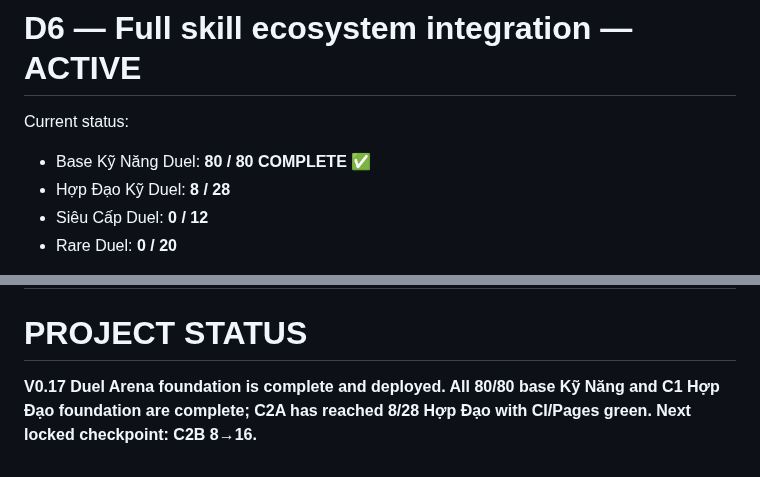
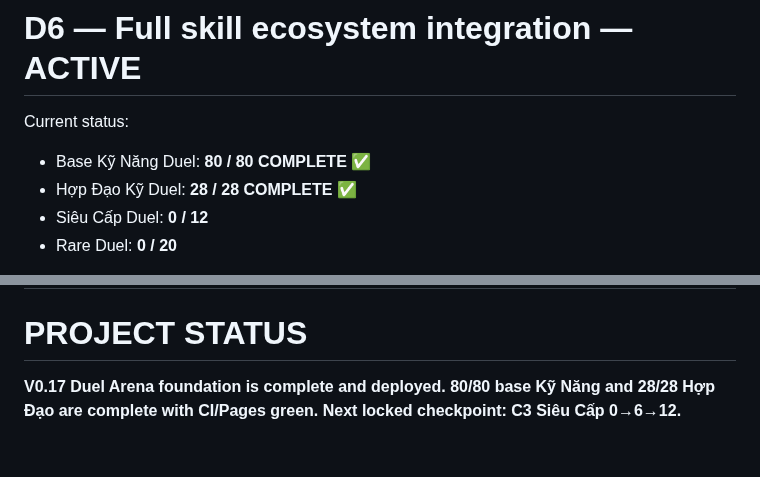
Before and after one commit to VGpro9X/auto-battle-roguelite, a Markdown page: ROADMAP.md, 2 parts joined by grey strips. Drawn GitHub-style.

```diff
--- a/ROADMAP.md
+++ b/ROADMAP.md
@@ -116,9 +113,8 @@ Hands-on final release sign-off remains part of C6 because content integration i
 # D6 — Full skill ecosystem integration — ACTIVE
 
 Current status:
-
 - Base Kỹ Năng Duel: **80 / 80 COMPLETE** ✅
-- Hợp Đạo Kỹ Duel: **8 / 28**
+- Hợp Đạo Kỹ Duel: **28 / 28 COMPLETE** ✅
 - Siêu Cấp Duel: **0 / 12**
 - Rare Duel: **0 / 20**
 
@@ -257,4 +237,4 @@ These are new-version goals, not unfinished V0.17 tasks.
 
 # PROJECT STATUS
 
-**V0.17 Duel Arena foundation is complete and deployed. All 80/80 base Kỹ Năng and C1 Hợp Đạo foundation are complete; C2A has reached 8/28 Hợp Đạo with CI/Pages green. Next locked checkpoint: C2B 8→16.**
+**V0.17 Duel Arena foundation is complete and deployed. 80/80 base Kỹ Năng and 28/28 Hợp Đạo are complete with CI/Pages green. Next locked checkpoint: C3 Siêu Cấp 0→6→12.**
```
Also changed, not shown: other parts of ROADMAP.md (+14 -33 lines).
